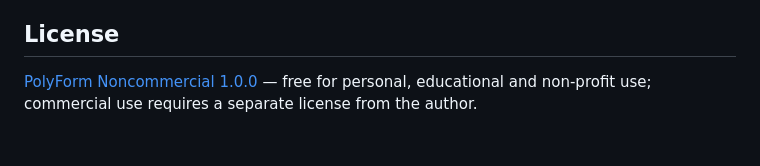
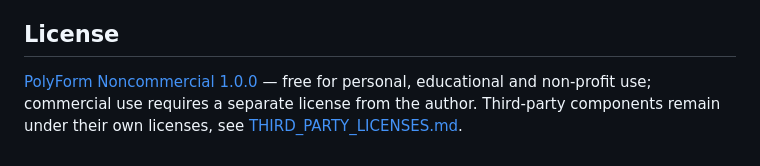
Before and after one commit to shine11224/EchoLingo, a Markdown page: README.md, the part around the change. GitHub-like rendering.

Commit message:
docs: add third-party license notices and acknowledgments

```diff
--- a/README.md
+++ b/README.md
@@ -87,4 +87,4 @@ All settings live in `.env` (or the in-app Settings page, which writes the same
 
 ## License
 
-[PolyForm Noncommercial 1.0.0](LICENSE) — free for personal, educational and non-profit use; commercial use requires a separate license from the author.
+[PolyForm Noncommercial 1.0.0](LICENSE) — free for personal, educational and non-profit use; commercial use requires a separate license from the author. Third-party components remain under their own licenses, see [THIRD_PARTY_LICENSES.md](THIRD_PARTY_LICENSES.md).
```
Also changed, not shown: README.zh-CN.md (+1 -1 lines), THIRD_PARTY_LICENSES.md (added, +56 -0 lines).
